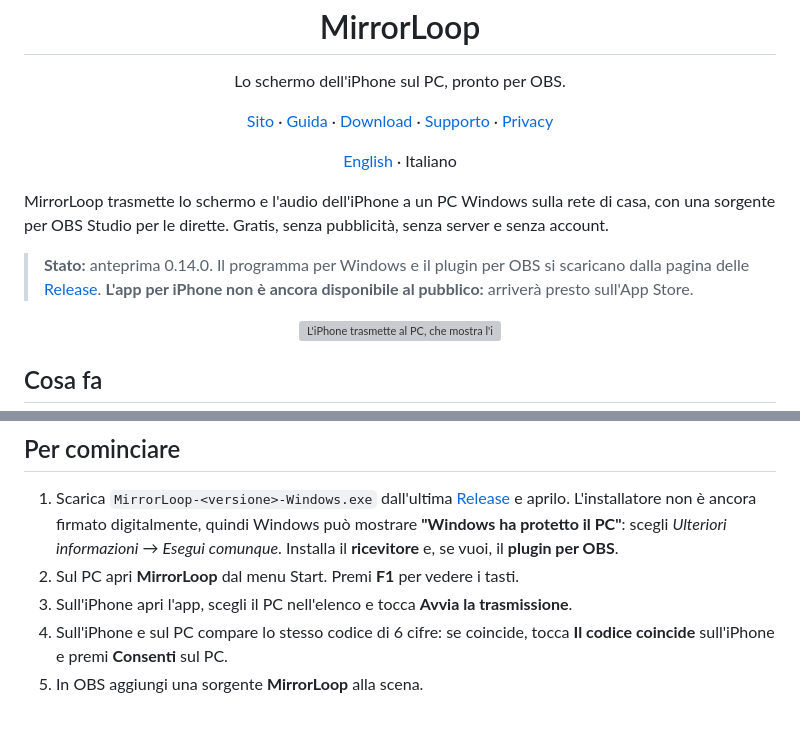
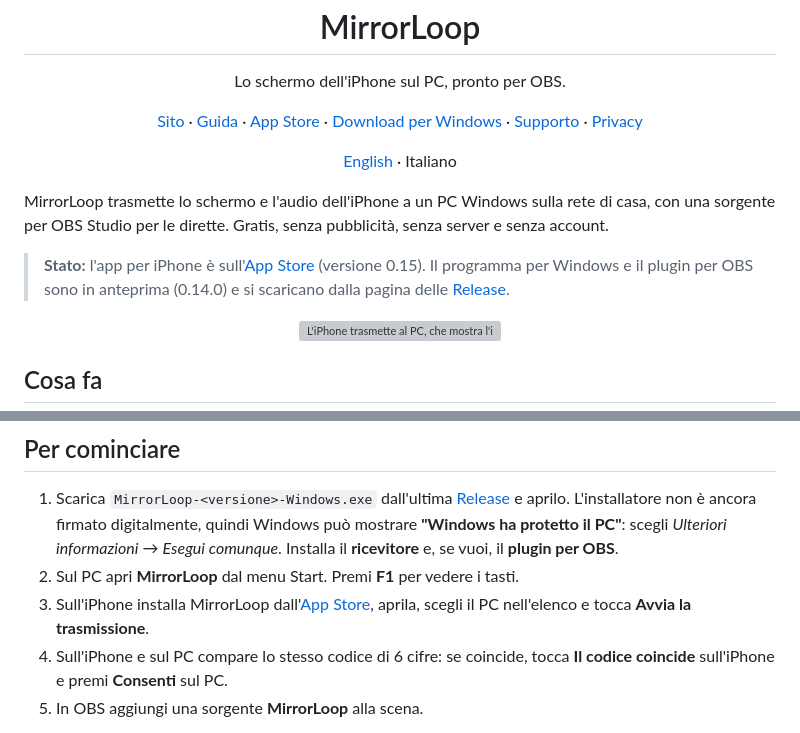
Before and after one commit to andreitelea/mirrorloop, a Markdown page: README.it.md, 2 parts joined by grey strips. Rendered like a GitHub page; grey boxes are pictures that could not be loaded.

Commit message:
README: link all'App Store e stato aggiornato

```diff
--- a/README.it.md
+++ b/README.it.md
@@ -7,7 +7,8 @@
 <p align="center">
   <a href="https://andreitelea.github.io/mirrorloop/it/">Sito</a> ·
   <a href="https://andreitelea.github.io/mirrorloop/it/guida.html">Guida</a> ·
-  <a href="https://github.com/andreitelea/mirrorloop/releases">Download</a> ·
+  <a href="https://apps.apple.com/app/id6825028097">App Store</a> ·
+  <a href="https://github.com/andreitelea/mirrorloop/releases">Download per Windows</a> ·
   <a href="https://andreitelea.github.io/mirrorloop/it/supporto.html">Supporto</a> ·
   <a href="https://andreitelea.github.io/mirrorloop/it/privacy.html">Privacy</a>
 </p>
@@ -16,7 +17,7 @@
 
 MirrorLoop trasmette lo schermo e l'audio dell'iPhone a un PC Windows sulla rete di casa, con una sorgente per OBS Studio per le dirette. Gratis, senza pubblicità, senza server e senza account.
 
-> **Stato:** anteprima 0.14.0. Il programma per Windows e il plugin per OBS si scaricano dalla pagina delle [Release](https://github.com/andreitelea/mirrorloop/releases). **L'app per iPhone non è ancora disponibile al pubblico:** arriverà presto sull'App Store.
+> **Stato:** l'app per iPhone è sull'[App Store](https://apps.apple.com/app/id6825028097) (versione 0.15). Il programma per Windows e il plugin per OBS sono in anteprima (0.14.0) e si scaricano dalla pagina delle [Release](https://github.com/andreitelea/mirrorloop/releases).
 
 <p align="center"><img src="sito/illustrazione.svg" width="560" alt="L'iPhone trasmette al PC, che mostra l'immagine e la passa a OBS"></p>
 
@@ -40,7 +41,7 @@ MirrorLoop trasmette lo schermo e l'audio dell'iPhone a un PC Windows sulla rete
 
 1. Scarica `MirrorLoop-<versione>-Windows.exe` dall'ultima [Release](https://github.com/andreitelea/mirrorloop/releases) e aprilo. L'installatore non è ancora firmato digitalmente, quindi Windows può mostrare **"Windows ha protetto il PC"**: scegli *Ulteriori informazioni* → *Esegui comunque*. Installa il **ricevitore** e, se vuoi, il **plugin per OBS**.
 2. Sul PC apri **MirrorLoop** dal menu Start. Premi **F1** per vedere i tasti.
-3. Sull'iPhone apri l'app, scegli il PC nell'elenco e tocca **Avvia la trasmissione**.
+3. Sull'iPhone installa MirrorLoop dall'[App Store](https://apps.apple.com/app/id6825028097), aprila, scegli il PC nell'elenco e tocca **Avvia la trasmissione**.
 4. Sull'iPhone e sul PC compare lo stesso codice di 6 cifre: se coincide, tocca **Il codice coincide** sull'iPhone e premi **Consenti** sul PC.
 5. In OBS aggiungi una sorgente **MirrorLoop** alla scena.
 
```
Also changed, not shown: README.md (+4 -3 lines).
